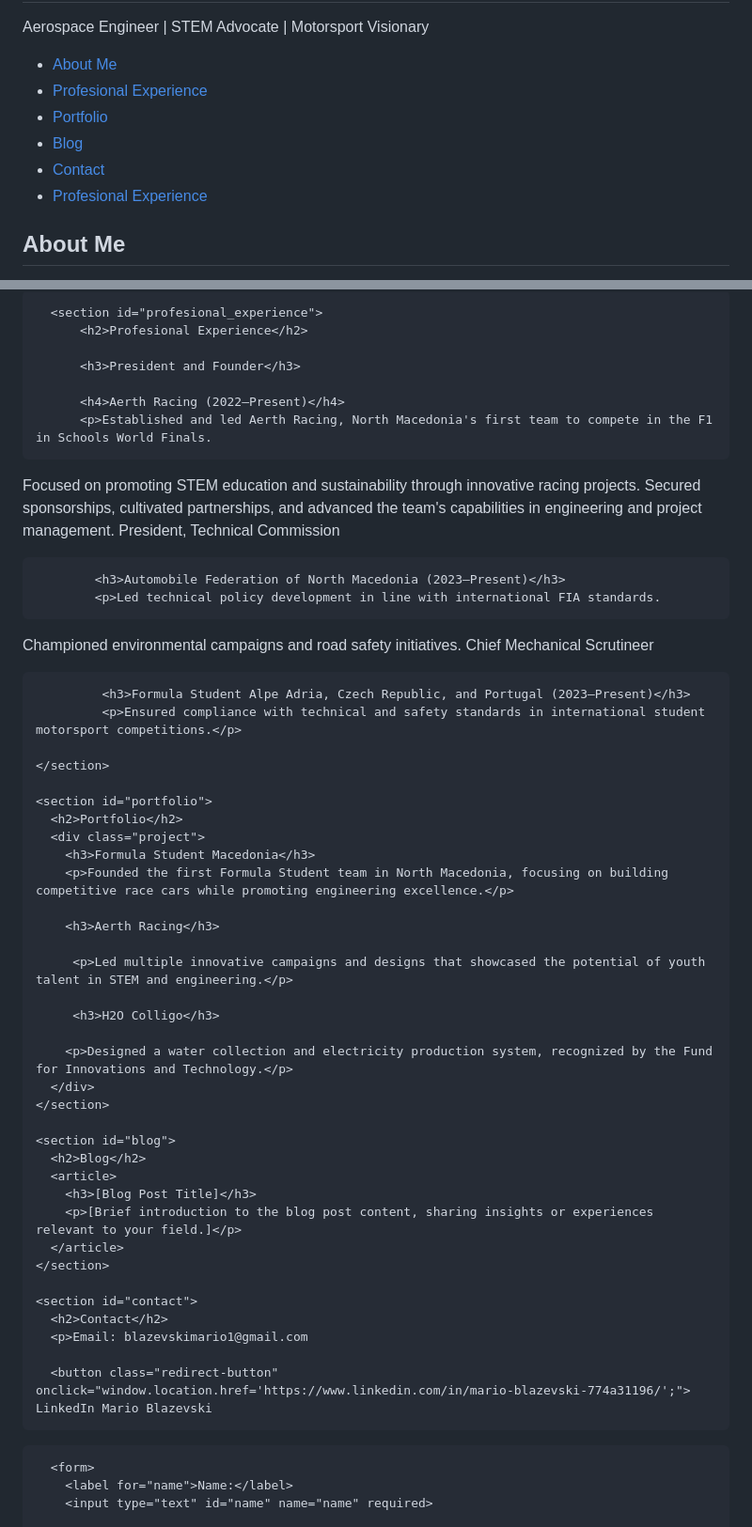
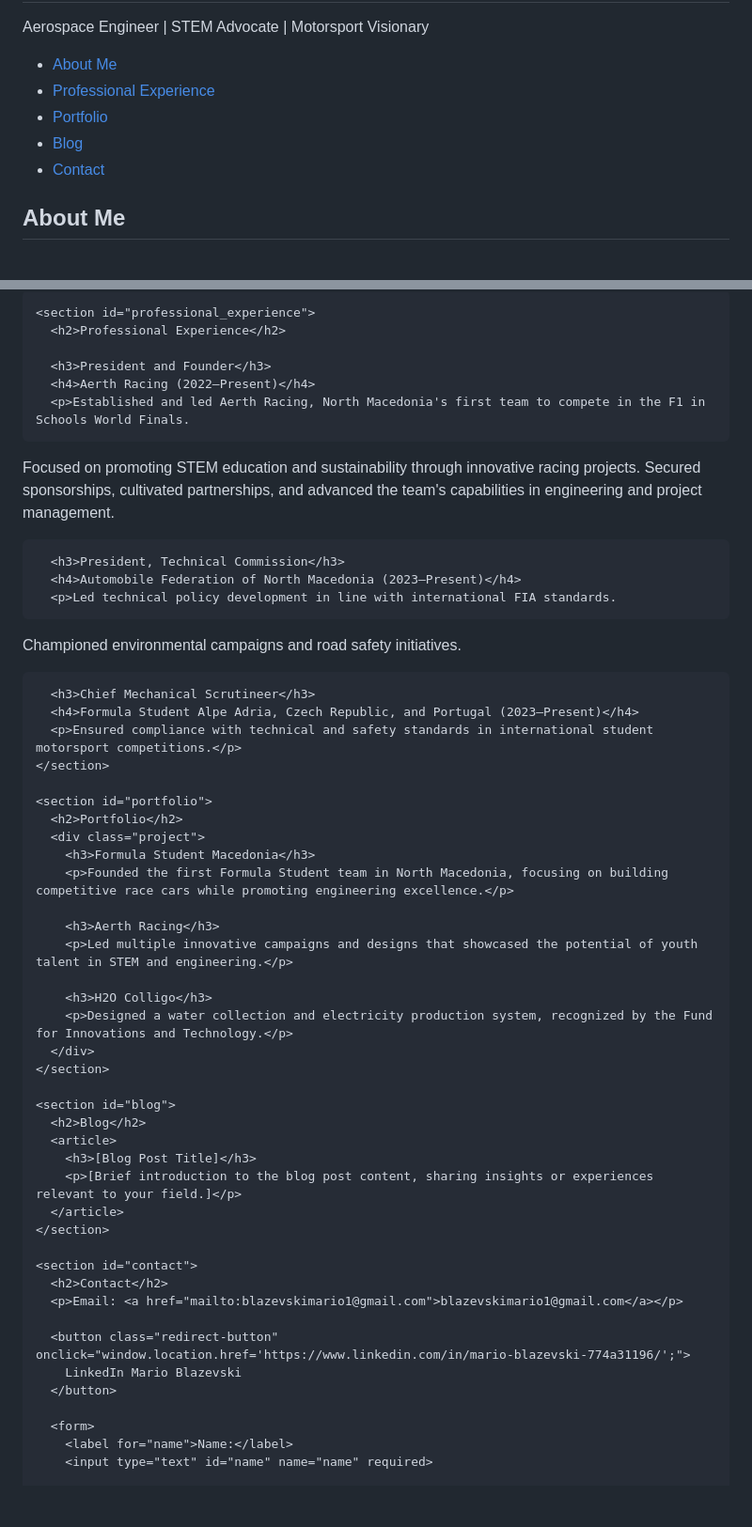
Before and after one commit to mblazev/TechnicalComissionAFNM, a Markdown page: README.md, 2 parts joined by grey strips. Shown at 94% size. GitHub-like rendering; blank space fills up the shorter version.

```diff
--- a/README.md
+++ b/README.md
@@ -18,11 +18,10 @@
   <nav>
     <ul>
       <li><a href="#about">About Me</a></li>
-      <li><a href="#profesional experience">Profesional Experience</a></li>
+      <li><a href="#professional_experience">Professional Experience</a></li>
       <li><a href="#portfolio">Portfolio</a></li>
       <li><a href="#blog">Blog</a></li>
       <li><a href="#contact">Contact</a></li>
-      <li><a href="#profesional_experience">Profesional Experience</a></li>
     </ul>
   </nav>
 
@@ -36,24 +36,21 @@
 
-      <section id="profesional_experience">
-          <h2>Profesional Experience</h2>
+    <section id="professional_experience">
+      <h2>Professional Experience</h2>
 
-          <h3>President and Founder</h3>
+      <h3>President and Founder</h3>
+      <h4>Aerth Racing (2022–Present)</h4>
+      <p>Established and led Aerth Racing, North Macedonia's first team to compete in the F1 in Schools World Finals.
+Focused on promoting STEM education and sustainability through innovative racing projects.
+Secured sponsorships, cultivated partnerships, and advanced the team's capabilities in engineering and project management.</p>
 
-          <h4>Aerth Racing (2022–Present)</h4>
-          <p>Established and led Aerth Racing, North Macedonia's first team to compete in the F1 in Schools World Finals.
-Focused on promoting STEM education and sustainability through innovative racing projects.
-Secured sponsorships, cultivated partnerships, and advanced the team's capabilities in engineering and project management.
-President, Technical Commission</p>
+      <h3>President, Technical Commission</h3>
+      <h4>Automobile Federation of North Macedonia (2023–Present)</h4>
+      <p>Led technical policy development in line with international FIA standards.
+Championed environmental campaigns and road safety initiatives.</p>
 
-
-            <h3>Automobile Federation of North Macedonia (2023–Present)</h3>
-            <p>Led technical policy development in line with international FIA standards.
-Championed environmental campaigns and road safety initiatives.
-Chief Mechanical Scrutineer</p>
-
-             <h3>Formula Student Alpe Adria, Czech Republic, and Portugal (2023–Present)</h3>
-             <p>Ensured compliance with technical and safety standards in international student motorsport competitions.</p>
-
+      <h3>Chief Mechanical Scrutineer</h3>
+      <h4>Formula Student Alpe Adria, Czech Republic, and Portugal (2023–Present)</h4>
+      <p>Ensured compliance with technical and safety standards in international student motorsport competitions.</p>
     </section>
 
     <section id="portfolio">
@@ -63,11 +60,9 @@ Chief Mechanical Scrutineer</p>
         <p>Founded the first Formula Student team in North Macedonia, focusing on building competitive race cars while promoting engineering excellence.</p>
 
         <h3>Aerth Racing</h3>
+        <p>Led multiple innovative campaigns and designs that showcased the potential of youth talent in STEM and engineering.</p>
 
-         <p>Led multiple innovative campaigns and designs that showcased the potential of youth talent in STEM and engineering.</p>
-
-         <h3>H2O Colligo</h3>
-
+        <h3>H2O Colligo</h3>
         <p>Designed a water collection and electricity production system, recognized by the Fund for Innovations and Technology.</p>
       </div>
     </section>
@@ -82,12 +77,11 @@ Chief Mechanical Scrutineer</p>
 
     <section id="contact">
       <h2>Contact</h2>
-      <p>Email: blazevskimario1@gmail.com
+      <p>Email: <a href="mailto:blazevskimario1@gmail.com">blazevskimario1@gmail.com</a></p>
 
       <button class="redirect-button" onclick="window.location.href='https://www.linkedin.com/in/mario-blazevski-774a31196/';">
-    LinkedIn Mario Blazevski
-</button>
-
+        LinkedIn Mario Blazevski
+      </button>
 
       <form>
         <label for="name">Name:</label>
```
Also changed, not shown: other parts of README.md (+1 -0 lines).
